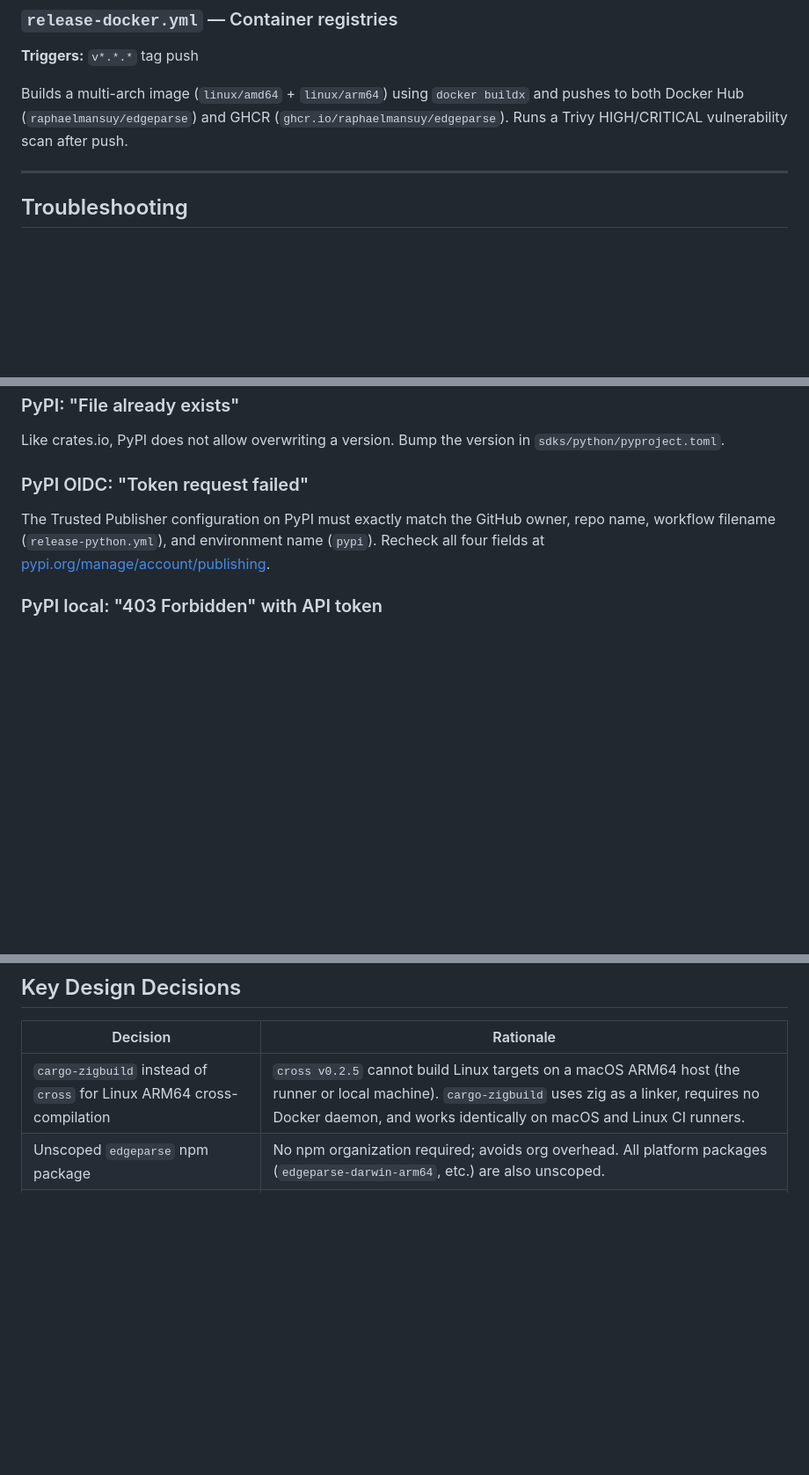
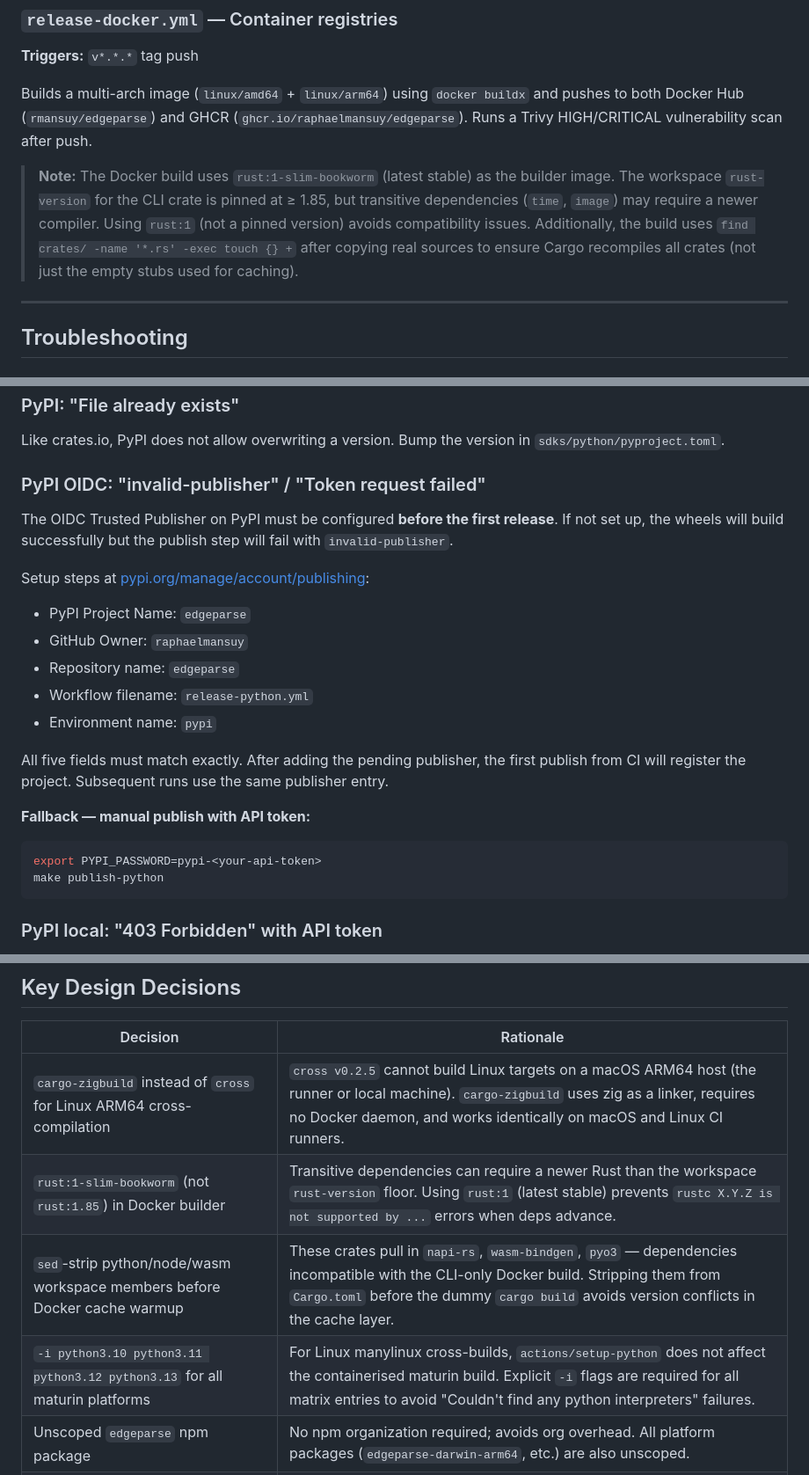
Before and after one commit to raphaelmansuy/edgeparse, a Markdown page: docs/07-cicd-publishing.md, 3 parts joined by grey strips. Shown at 88% size. Rendered like a GitHub page; blank space fills up the shorter version.

Commit message:
docs: update 07-cicd-publishing with v0.2.0 lessons (macos-latest, rust:1, maturin -i, PyPI OIDC setup)

````diff
--- a/docs/07-cicd-publishing.md
+++ b/docs/07-cicd-publishing.md
@@ -383,7 +383,9 @@ make publish-brew-dry
 
 **Triggers:** `v*.*.*` tag push
 
-Builds a multi-arch image (`linux/amd64` + `linux/arm64`) using `docker buildx` and pushes to both Docker Hub (`raphaelmansuy/edgeparse`) and GHCR (`ghcr.io/raphaelmansuy/edgeparse`). Runs a Trivy HIGH/CRITICAL vulnerability scan after push.
+Builds a multi-arch image (`linux/amd64` + `linux/arm64`) using `docker buildx` and pushes to both Docker Hub (`rmansuy/edgeparse`) and GHCR (`ghcr.io/raphaelmansuy/edgeparse`). Runs a Trivy HIGH/CRITICAL vulnerability scan after push.
+
+> **Note:** The Docker build uses `rust:1-slim-bookworm` (latest stable) as the builder image. The workspace `rust-version` for the CLI crate is pinned at ≥ 1.85, but transitive dependencies (`time`, `image`) may require a newer compiler. Using `rust:1` (not a pinned version) avoids compatibility issues. Additionally, the build uses `find crates/ -name '*.rs' -exec touch {} +` after copying real sources to ensure Cargo recompiles all crates (not just the empty stubs used for caching).
 
 ---
 
@@ -419,9 +421,24 @@ The package uses the unscoped name `edgeparse`. If you see scope errors, verify
 
 Like crates.io, PyPI does not allow overwriting a version. Bump the version in `sdks/python/pyproject.toml`.
 
-### PyPI OIDC: "Token request failed"
+### PyPI OIDC: "invalid-publisher" / "Token request failed"
 
-The Trusted Publisher configuration on PyPI must exactly match the GitHub owner, repo name, workflow filename (`release-python.yml`), and environment name (`pypi`). Recheck all four fields at [pypi.org/manage/account/publishing](https://pypi.org/manage/account/publishing/).
+The OIDC Trusted Publisher on PyPI must be configured **before the first release**. If not set up, the wheels will build successfully but the publish step will fail with `invalid-publisher`.
+
+Setup steps at [pypi.org/manage/account/publishing](https://pypi.org/manage/account/publishing/):
+- PyPI Project Name: `edgeparse`
+- GitHub Owner: `raphaelmansuy`
+- Repository name: `edgeparse`
+- Workflow filename: `release-python.yml`
+- Environment name: `pypi`
+
+All five fields must match exactly. After adding the pending publisher, the first publish from CI will register the project. Subsequent runs use the same publisher entry.
+
+**Fallback — manual publish with API token:**
+```bash
+export PYPI_PASSWORD=pypi-<your-api-token>
+make publish-python
+```
 
 ### PyPI local: "403 Forbidden" with API token
 
@@ -459,6 +480,9 @@ For automated CI, use a Granular Access Token — tokens bypass 2FA. For manual
 | Decision | Rationale |
 |----------|-----------|
 | `cargo-zigbuild` instead of `cross` for Linux ARM64 cross-compilation | `cross v0.2.5` cannot build Linux targets on a macOS ARM64 host (the runner or local machine). `cargo-zigbuild` uses zig as a linker, requires no Docker daemon, and works identically on macOS and Linux CI runners. |
+| `rust:1-slim-bookworm` (not `rust:1.85`) in Docker builder | Transitive dependencies can require a newer Rust than the workspace `rust-version` floor. Using `rust:1` (latest stable) prevents `rustc X.Y.Z is not supported by ...` errors when deps advance. |
+| `sed`-strip python/node/wasm workspace members before Docker cache warmup | These crates pull in `napi-rs`, `wasm-bindgen`, `pyo3` — dependencies incompatible with the CLI-only Docker build. Stripping them from `Cargo.toml` before the dummy `cargo build` avoids version conflicts in the cache layer. |
+| `-i python3.10 python3.11 python3.12 python3.13` for all maturin platforms | For Linux manylinux cross-builds, `actions/setup-python` does not affect the containerised maturin build. Explicit `-i` flags are required for all matrix entries to avoid "Couldn't find any python interpreters" failures. |
 | Unscoped `edgeparse` npm package | No npm organization required; avoids org overhead. All platform packages (`edgeparse-darwin-arm64`, etc.) are also unscoped. |
 | PyPI OIDC for CI, API token for local Makefile | OIDC tokens expire in minutes and are scoped per run — ideal for CI. The Makefile uses a long-lived API token for convenient local publishing. |
 | `pdf-cos` published separately before `edgeparse-core` | `edgeparse-core` depends on `pdf-cos` from crates.io. Publishing first ensures the index is available when the dependent crate is validated. |
````
Also changed, not shown: other parts of docs/07-cicd-publishing.md (+5 -1 lines).
